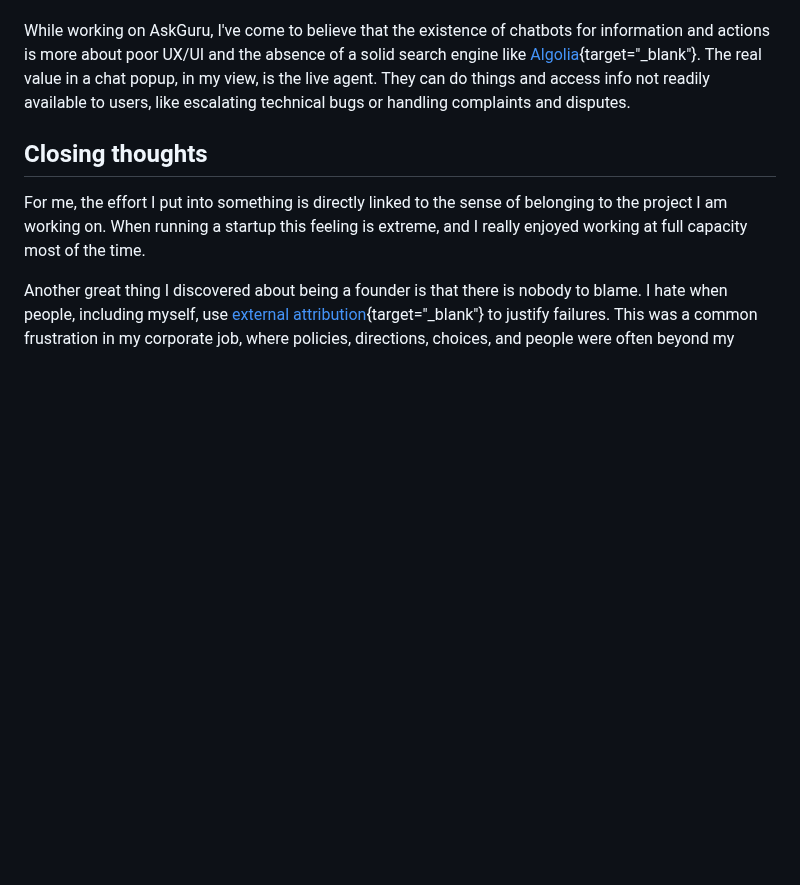
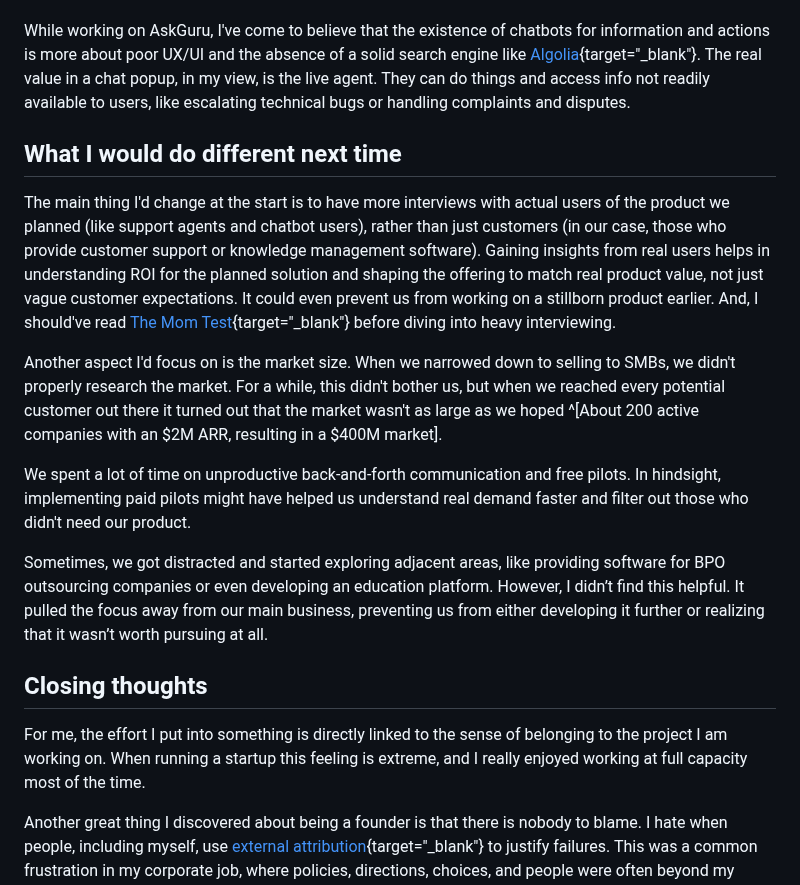
Before and after one commit to furiousteabag/asmirnov.xyz, a Markdown page: content/askguru.md, the part around the change. Rendered like a GitHub page; blank space fills up the shorter version.

Commit message:
add what I would do different part

```diff
--- a/content/askguru.md
+++ b/content/askguru.md
@@ -43,6 +43,16 @@ Generally, AI has become too commoditized to be the central feature of a product
 It could be worth continue trying to find unique edge and developing a product that stands out from those quickly built on the OpenAI stack. However, I realized that I don't have a strong passion for customer support as a whole. In my entire life, I've never had a case where a bot actually solved my problem. Either I managed to find the information or take the action myself (like changing a delivery address), or my request was so specific that it wasn't covered by scripts or documentation and needed a real person's help.
 
 While working on AskGuru, I've come to believe that the existence of chatbots for information and actions is more about poor UX/UI and the absence of a solid search engine like [Algolia](https://www.algolia.com/){target="\_blank"}. The real value in a chat popup, in my view, is the live agent. They can do things and access info not readily available to users, like escalating technical bugs or handling complaints and disputes.
+
+## What I would do different next time
+
+The main thing I'd change at the start is to have more interviews with actual users of the product we planned (like support agents and chatbot users), rather than just customers (in our case, those who provide customer support or knowledge management software). Gaining insights from real users helps in understanding ROI for the planned solution and shaping the offering to match real product value, not just vague customer expectations. It could even prevent us from working on a stillborn product earlier. And, I should've read [The Mom Test](https://www.momtestbook.com/){target="\_blank"} before diving into heavy interviewing.
+
+Another aspect I'd focus on is the market size. When we narrowed down to selling to SMBs, we didn't properly research the market. For a while, this didn't bother us, but when we reached every potential customer out there it turned out that the market wasn't as large as we hoped ^[About 200 active companies with an $2M ARR, resulting in a $400M market].
+
+We spent a lot of time on unproductive back-and-forth communication and free pilots. In hindsight, implementing paid pilots might have helped us understand real demand faster and filter out those who didn't need our product.
+
+Sometimes, we got distracted and started exploring adjacent areas, like providing software for BPO outsourcing companies or even developing an education platform. However, I didn’t find this helpful. It pulled the focus away from our main business, preventing us from either developing it further or realizing that it wasn’t worth pursuing at all.
 
 ## Closing thoughts
 
```
